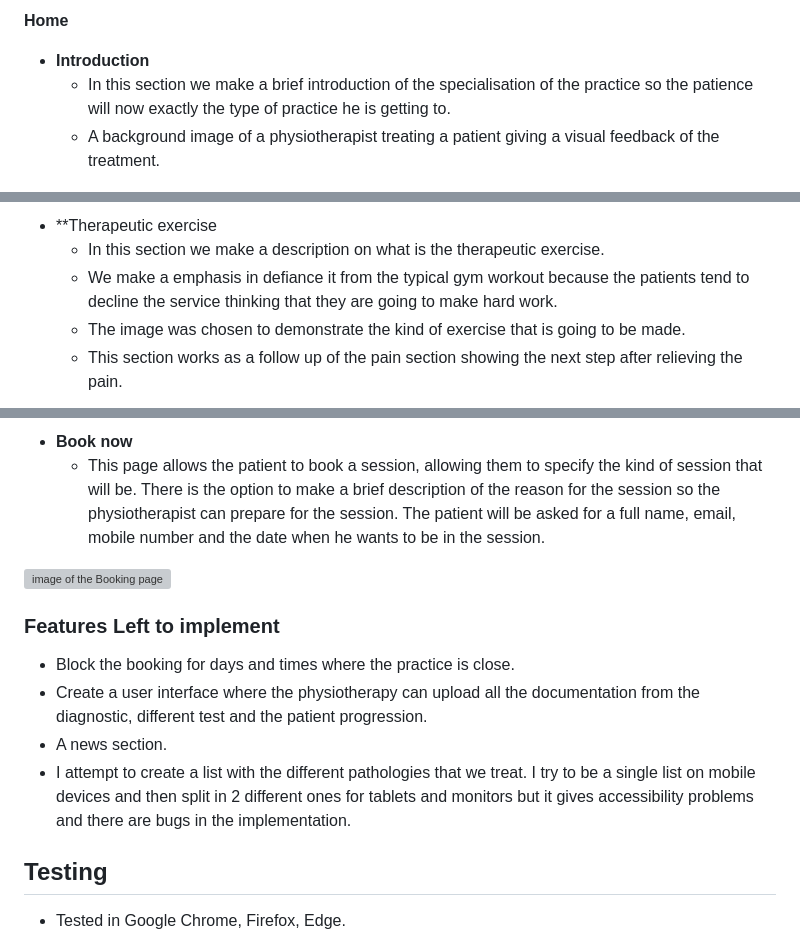
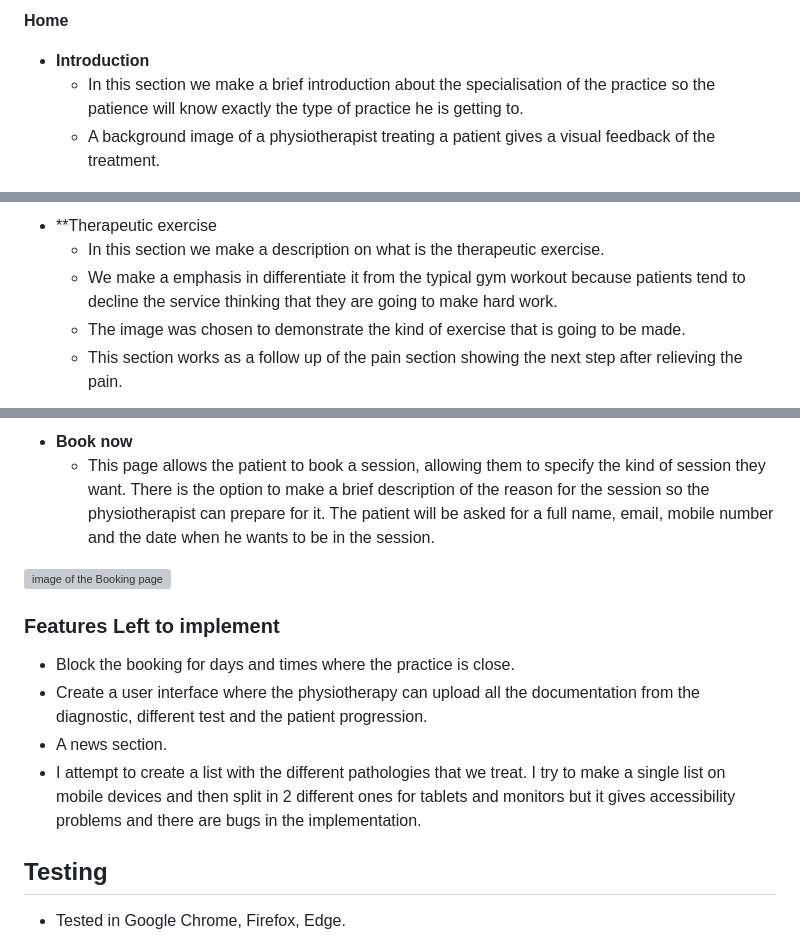
Before and after one commit to Luisg882/Super-Physio-main, a Markdown page: README.md, 3 parts joined by grey strips. Drawn GitHub-style; grey boxes are pictures that could not be loaded.

```diff
--- a/README.md
+++ b/README.md
@@ -46,8 +46,8 @@ All this information is divided in three different pages:
 
 
 - **Introduction**
-    - In this section we make a brief introduction of the specialisation of the practice so the patience will now exactly the type of practice he is getting to.
-    - A background image of a physiotherapist treating a patient giving a visual feedback of the treatment.
+    - In this section we make a brief introduction about the specialisation of the practice so the patience will know exactly the type of practice he is getting to.
+    - A background image of a physiotherapist treating a patient gives a visual feedback of the treatment.
 
 
 
@@ -86,7 +86,7 @@ All this information is divided in three different pages:
 
 - **Therapeutic exercise
     - In this section we make a description on what is the therapeutic exercise.
-    - We make a emphasis in defiance it from the typical gym workout because the patients tend to decline the service thinking that they are going to make hard work.
+    - We make a emphasis in differentiate it from the typical gym workout because patients tend to decline the service thinking that they are going to make hard work.
     - The image was chosen to demonstrate the kind of exercise that is going to be made.
     - This section works as a follow up of the pain section showing the next step after relieving the pain.
 
@@ -117,7 +117,7 @@ All this information is divided in three different pages:
 
 
 - **Book now**
-    - This page allows the patient to book a session, allowing them to specify the kind of session that will be. There is the option to make a brief description of the reason for the session so the physiotherapist can prepare for the session. The patient will be asked for a full name, email, mobile number and the date when he wants to be in the session.
+    - This page allows the patient to book a session, allowing them to specify the kind of session they want. There is the option to make a brief description of the reason for the session so the physiotherapist can prepare for it. The patient will be asked for a full name, email, mobile number and the date when he wants to be in the session.
 
 
 
@@ -131,7 +131,7 @@ All this information is divided in three different pages:
 - Block the booking for days and times where the practice is close.
 - Create a user interface where the physiotherapy can upload all the documentation from the diagnostic, different test and the patient progression.
 - A news section.
-- I attempt to create a list with the different pathologies that we treat. I try to be a single list on mobile devices and then split in 2 different ones for tablets and monitors but it gives accessibility problems and there are bugs in the implementation.
+- I attempt to create a list with the different pathologies that we treat. I try to make a single list on mobile devices and then split in 2 different ones for tablets and monitors but it gives accessibility problems and there are bugs in the implementation.
 
 
 
```
Also changed, not shown: other parts of README.md (+2 -2 lines).
